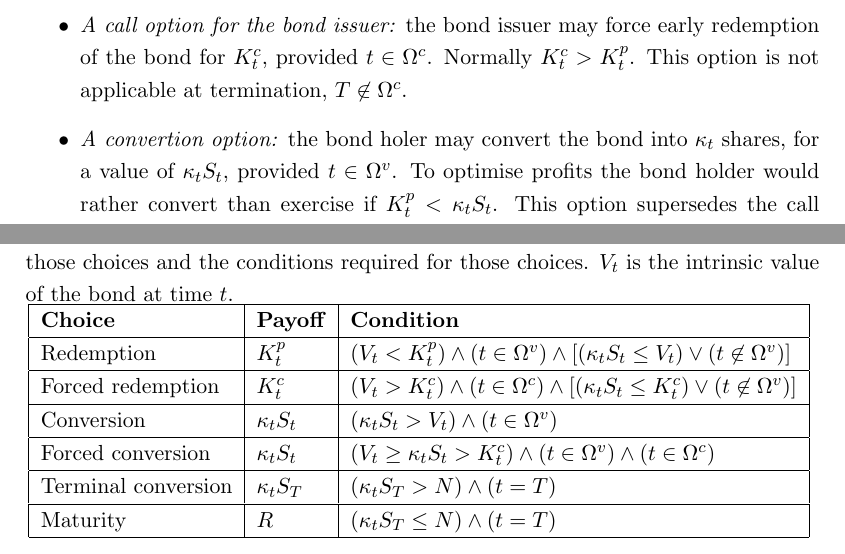
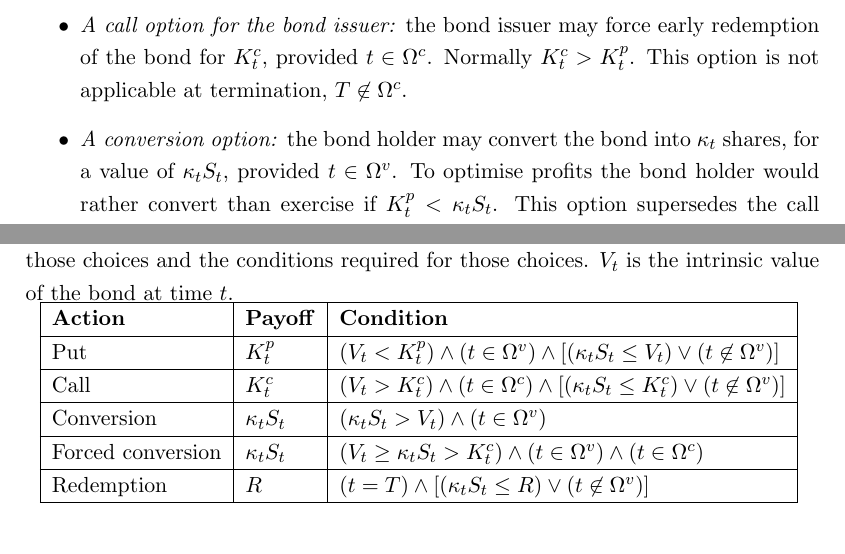
Before and after one commit to DragonSA/amf_research, a LaTeX thesis (report/report.tex): two parts of pages 8 and 9 of 23, joined at a grey line, cut so that both start at the same text. Compiled offline with pdfLaTeX.

Commit message:
Rename the "Actions" taken and do not differentiate terminal conversion.

```diff
--- a/report/report.tex
+++ b/report/report.tex
@@ -218,7 +218,7 @@ A convertible bond is an annuity, which pays coupons \C at \ti and pays \R at ma
 \begin{itemize}
  \item \emph{A put option for the bond holder:} the bond holder may redeem the bond early for \Kp, provided $\t \in \Tp$.  This option is not applicable at termination, $T \not\in \Tp$.
  \item \emph{A call option for the bond issuer:} the bond issuer may force early redemption of the bond for \Kc, provided $\t \in \Tc$.  Normally $\Kc > \Kp$.  This option is not applicable at termination, $T \not\in \Tc$.
- \item \emph{A convertion option:} the bond holer may convert the bond into \Kv shares, for a value of $\Kv\S$, provided $\t \in \Tv$.  To optimise profits the bond holder would rather convert than exercise if $\Kp < \Kv\S$.  This option supersedes the call option (i.e. if the bond issuer forces early redemption the bond holder may still convert the bond into shared).  This option is applicable at termination, $T \in \Tv$.
+ \item \emph{A conversion option:} the bond holder may convert the bond into \Kv shares, for a value of $\Kv\S$, provided $\t \in \Tv$.  To optimise profits the bond holder would rather convert than exercise if $\Kp < \Kv\S$.  This option supersedes the call option (i.e. if the bond issuer forces early redemption the bond holder may still convert the bond into shared).  This option is applicable at termination, $T \in \Tv$.
 \end{itemize}
 
 Table \ref{tab:choice} illustrated the various choices made by the bond holder and the bond issuer, and under what circumstances those choices are made.  The impact coupons on the choices is left as an implementation detail.
@@ -226,13 +226,12 @@ Table \ref{tab:choice} illustrated the various choices made by the bond holder a
  \centering
  \caption[Payoffs for the convertible bond]{The choices made by the bond holder and the bond issuer, the payoff of those choices and the conditions required for those choices.  \V is the intrinsic value of the bond at time \t.}
  \begin{tabular}{|l|l|l|}\hline
-  \textbf{Choice}     & \textbf{Payoff} & \textbf{Condition} \\\hline
-  Redemption          & \Kp             & $(\V < \Kp)\wedge(\t \in \Tv)\wedge[(\Kv\S \le \V)\lor(\t \not\in \Tv)]$ \\\hline
-  Forced redemption   & \Kc             & $(\V > \Kc)\wedge(\t \in \Tc)\wedge[(\Kv\S \le \Kc)\lor(\t \not\in\Tv)]$ \\\hline
+  \textbf{Action}     & \textbf{Payoff} & \textbf{Condition} \\\hline
+  Put                 & \Kp             & $(\V < \Kp)\wedge(\t \in \Tv)\wedge[(\Kv\S \le \V)\lor(\t \not\in \Tv)]$ \\\hline
+  Call                & \Kc             & $(\V > \Kc)\wedge(\t \in \Tc)\wedge[(\Kv\S \le \Kc)\lor(\t \not\in\Tv)]$ \\\hline
   Conversion          & $\Kv\S$         & $(\Kv\S > \V)\wedge(\t \in \Tv)$ \\\hline
   Forced conversion   & $\Kv\S$         & $(\V \ge \Kv\S > \Kc)\wedge(\t \in \Tv)\wedge(\t \in \Tc)$ \\\hline
-  Terminal conversion & $\Kv\ST$        & $(\Kv\ST > \N)\wedge(\t = \T)$ \\\hline
-  Maturity            & \R              & $(\Kv\ST \le \N)\wedge(\t = \T)$ \\\hline
+  Redemption          & \R              & $(\t = \T)\wedge[(\Kv\S \le \R)\lor(\t \not\in \Tv)]$ \\\hline
  \end{tabular}
  \label{tab:choice}
 \end{table}
```
